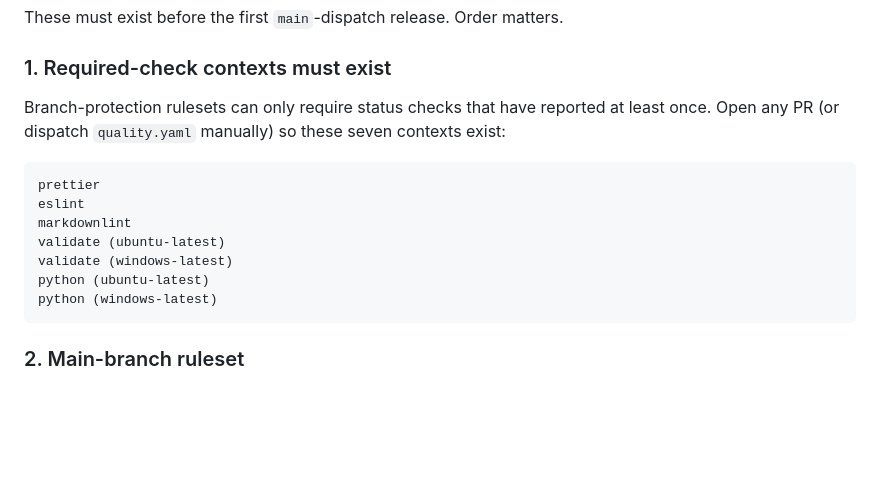
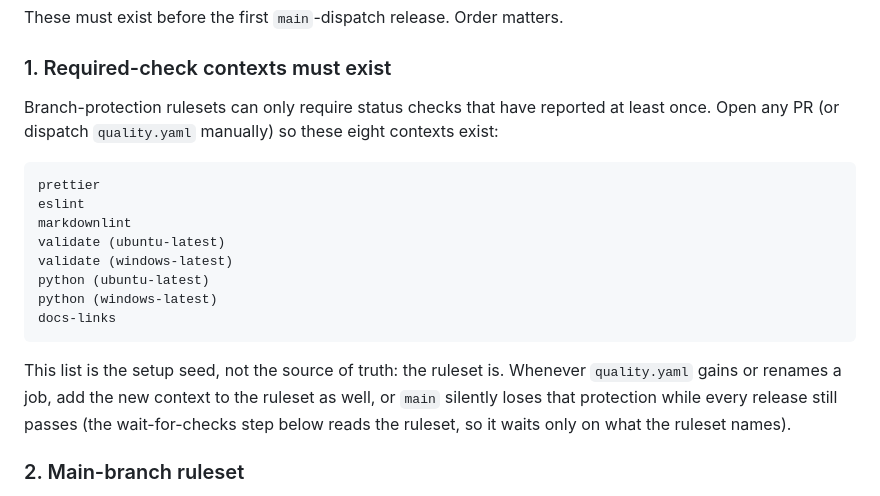
Before and after one commit to armelhbobdad/bmad-module-ultracode-goal, a Markdown page: docs/_internal/RELEASING.md, the part around the change. Drawn GitHub-style; blank space fills up the shorter version.

Commit message:
docs(releasing): the required-context seed listed seven checks, the ruleset enforces eight
Ruleset 17255028 requires docs-links alongside the other seven, and quality.yaml
emits exactly those eight, so the runbook was the stale side of the pair. A
maintainer seeding branch protection from that list would have built a ruleset
missing docs-links, leaving main unprotected against broken documentation links
while every release still went green.

Also says outright which of the two is authoritative. The wait-for-checks step
reads the ruleset at run time, so the ruleset is the source of truth and this
list is only a seed. Adding a job to quality.yaml without adding its context to
the ruleset silently drops that protection, and nothing in the release path
would report it.

Found while verifying release preconditions for v1.0.0. Doc-only, no behaviour
change.

npm run quality green: pytest 697, test:cli 204, test:install 89, test:rehype
20, validators and lint clean.

Co-Authored-By: Claude Opus 5 (1M context) <noreply@anthropic.com>

````diff
--- a/docs/_internal/RELEASING.md
+++ b/docs/_internal/RELEASING.md
@@ -51,7 +51,7 @@ These must exist before the first `main`-dispatch release. Order matters.
 
 ### 1. Required-check contexts must exist
 
-Branch-protection rulesets can only require status checks that have reported at least once. Open any PR (or dispatch `quality.yaml` manually) so these seven contexts exist:
+Branch-protection rulesets can only require status checks that have reported at least once. Open any PR (or dispatch `quality.yaml` manually) so these eight contexts exist:
 
 ```text
 prettier
@@ -61,7 +61,10 @@ validate (ubuntu-latest)
 validate (windows-latest)
 python (ubuntu-latest)
 python (windows-latest)
+docs-links
 ```
+
+This list is the setup seed, not the source of truth: the ruleset is. Whenever `quality.yaml` gains or renames a job, add the new context to the ruleset as well, or `main` silently loses that protection while every release still passes (the wait-for-checks step below reads the ruleset, so it waits only on what the ruleset names).
 
 ### 2. Main-branch ruleset
 
````
